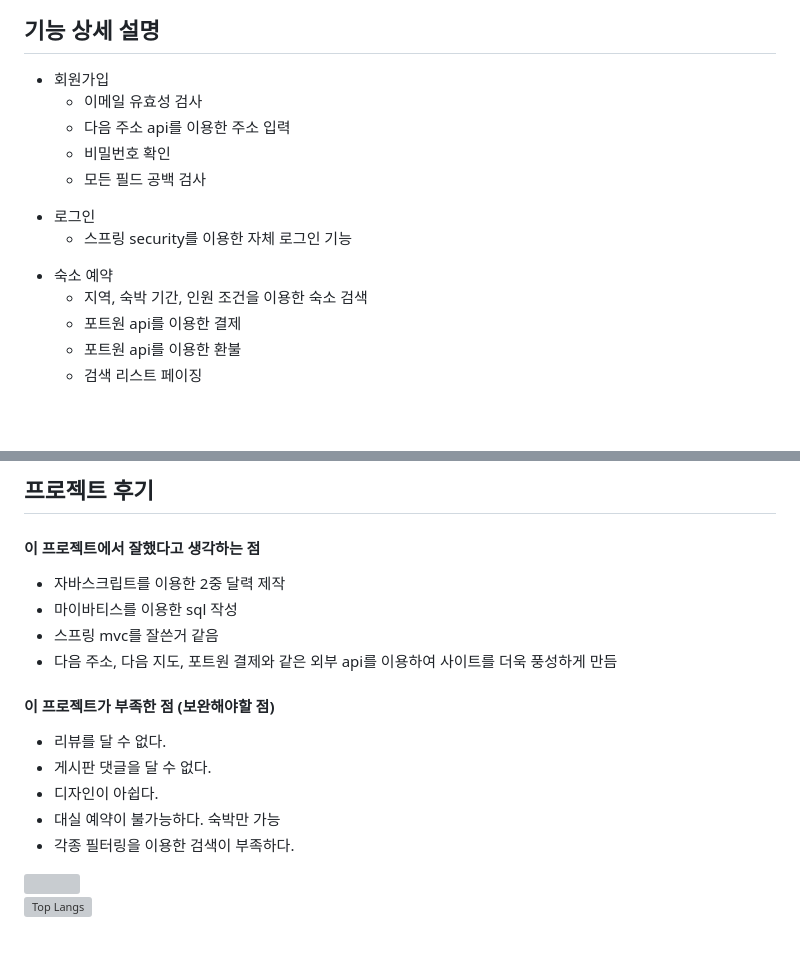
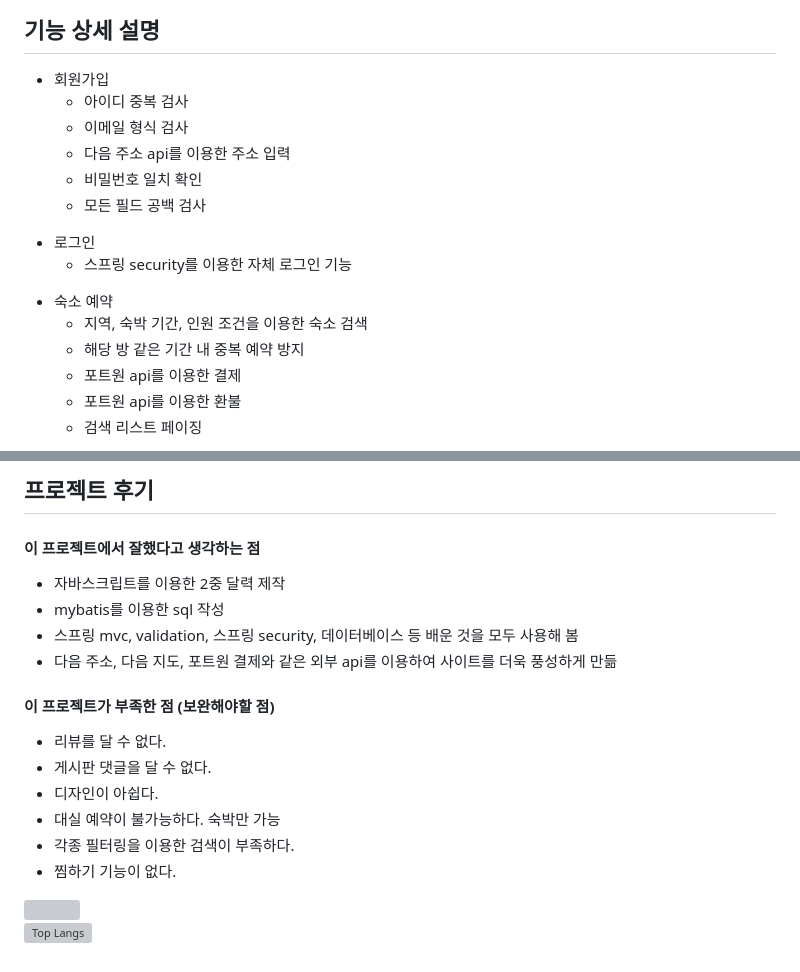
Before and after one commit to hyc4841/spring-travel-website, a Markdown page: README.md, 2 parts joined by grey strips. GitHub-like rendering; blank space fills up the shorter version; grey boxes are pictures that could not be loaded.

```diff
--- a/README.md
+++ b/README.md
@@ -59,9 +59,10 @@
 <div>
 
 + 회원가입
-    + 이메일 유효성 검사
+    + 아이디 중복 검사
+    + 이메일 형식 검사
     + 다음 주소 api를 이용한 주소 입력
-    + 비밀번호 확인
+    + 비밀번호 일치 확인
     + 모든 필드 공백 검사
 </div>
 <div>
@@ -73,6 +74,7 @@
 
 + 숙소 예약
   + 지역, 숙박 기간, 인원 조건을 이용한 숙소 검색
+  + 해당 방 같은 기간 내 중복 예약 방지
   + 포트원 api를 이용한 결제
   + 포트원 api를 이용한 환불
   + 검색 리스트 페이징
@@ -109,9 +174,9 @@
 <h4>이 프로젝트에서 잘했다고 생각하는 점</h4>
 
 + 자바스크립트를 이용한 2중 달력 제작
-+ 마이바티스를 이용한 sql 작성
-+ 스프링 mvc를 잘쓴거 같음
-+ 다음 주소, 다음 지도, 포트원 결제와 같은 외부 api를 이용하여 사이트를 더욱 풍성하게 만듬
++ mybatis를 이용한 sql 작성
++ 스프링 mvc, validation, 스프링 security, 데이터베이스 등 배운 것을 모두 사용해 봄
++ 다음 주소, 다음 지도, 포트원 결제와 같은 외부 api를 이용하여 사이트를 더욱 풍성하게 만듦
 
 </div>
 
@@ -124,6 +189,7 @@
 + 디자인이 아쉽다.
 + 대실 예약이 불가능하다. 숙박만 가능
 + 각종 필터링을 이용한 검색이 부족하다.
++ 찜하기 기능이 없다.
 </div>
 
 <img src="https://capsule-render.vercel.app/api?type=waving&color=BDBDC8&height=150&section=footer"/>
```
Also changed, not shown: other parts of README.md (+63 -0 lines).
